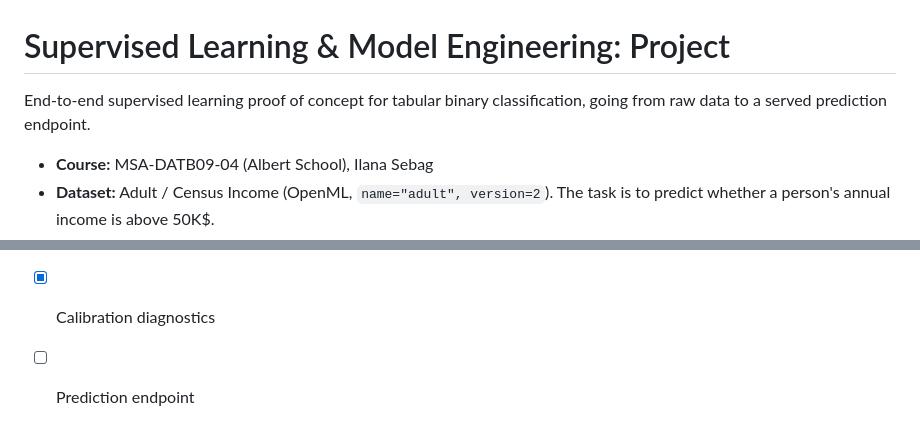
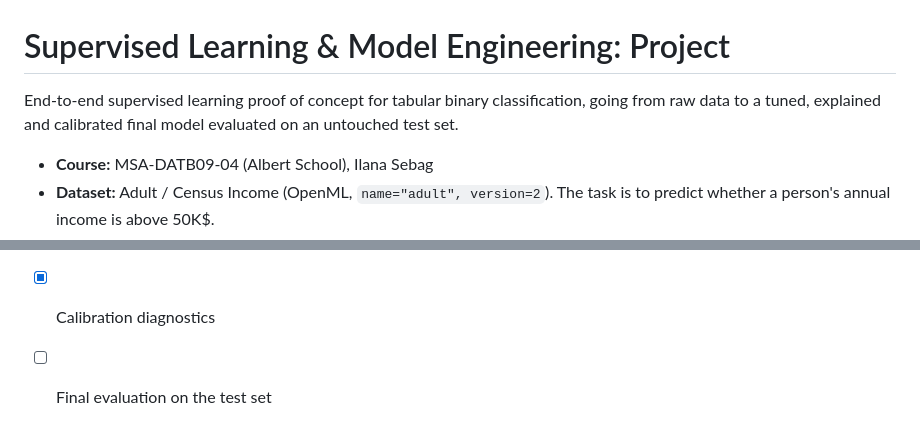
Before and after one commit to epepe-10/supervised-learning-project, a Markdown page: README.md, 2 parts joined by grey strips. Rendered like a GitHub page.

Commit message:
Drop the prediction endpoint from the README scope (not required by the teacher)

```diff
--- a/README.md
+++ b/README.md
@@ -1,6 +1,6 @@
 # Supervised Learning & Model Engineering: Project
 
-End-to-end supervised learning proof of concept for tabular binary classification, going from raw data to a served prediction endpoint.
+End-to-end supervised learning proof of concept for tabular binary classification, going from raw data to a tuned, explained and calibrated final model evaluated on an untouched test set.
 
 - **Course:** MSA-DATB09-04 (Albert School), Ilana Sebag
 - **Dataset:** Adult / Census Income (OpenML, `name="adult", version=2`). The task is to predict whether a person's annual income is above 50K$.
@@ -87,4 +87,4 @@ mlflow ui                       # then open http://127.0.0.1:5000
 - [x] Experiment tracking
 - [x] Explainability (SHAP)
 - [x] Calibration diagnostics
-- [ ] Prediction endpoint
+- [ ] Final evaluation on the test set
```
